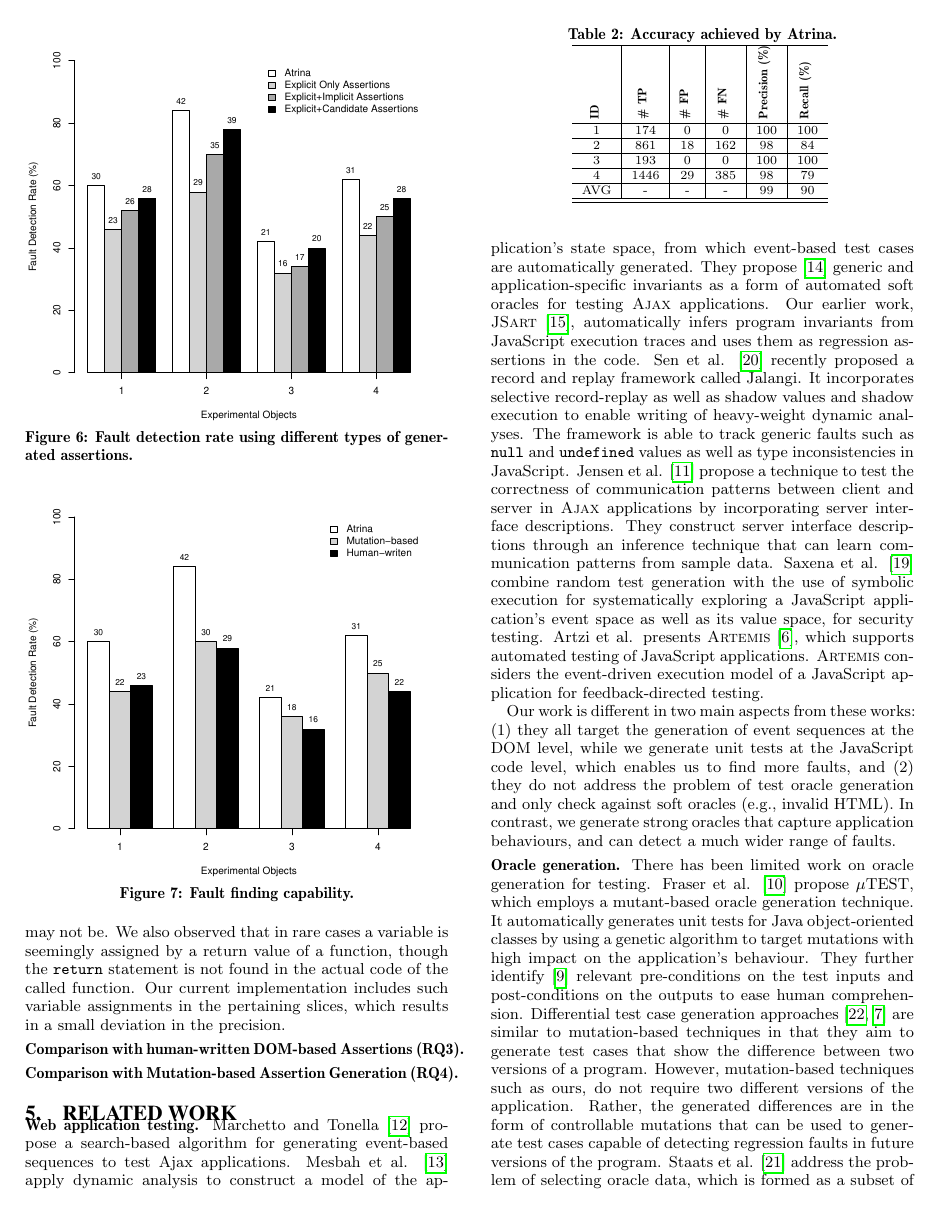
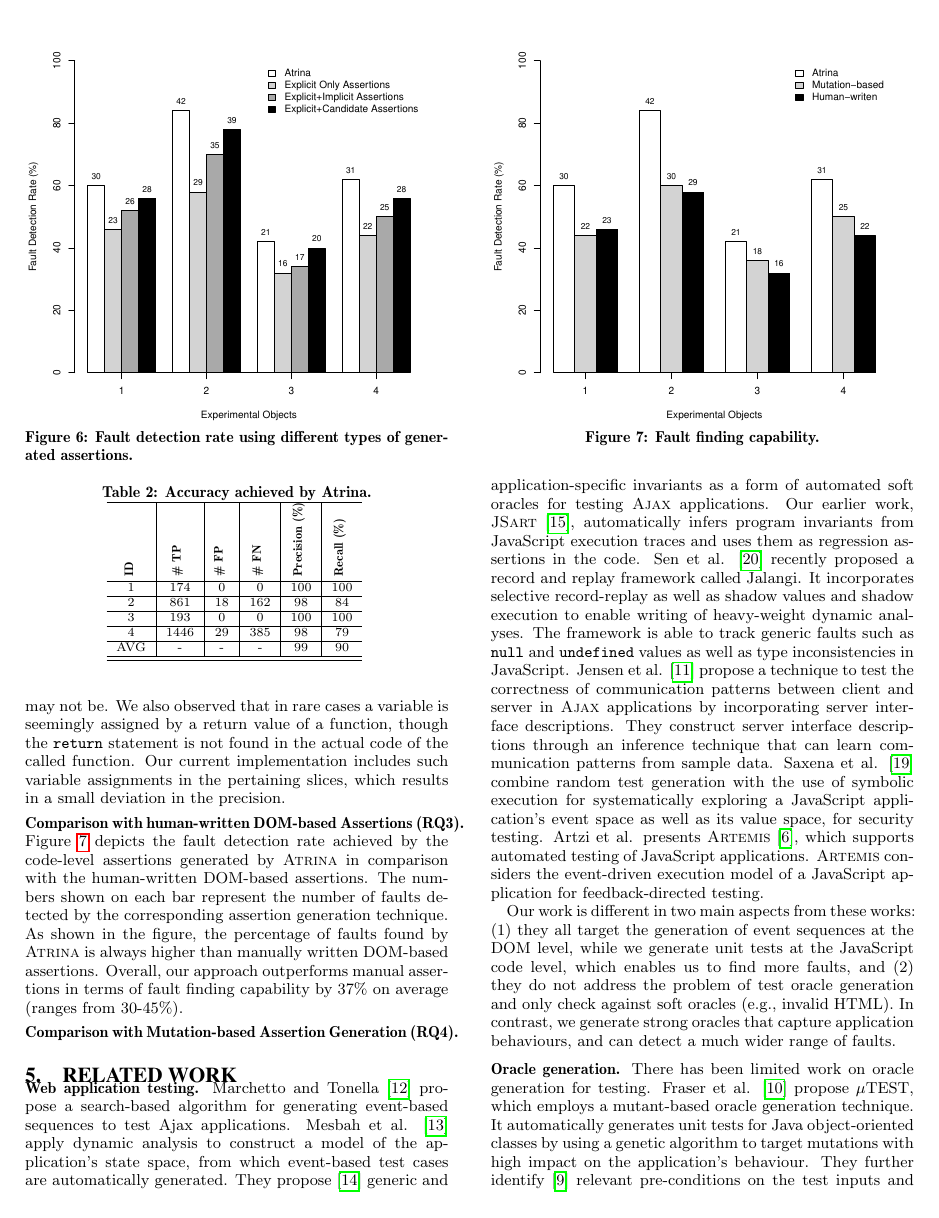
Before and after one commit to mirshokraie/papers, a LaTeX paper (unit-oracle-gen/paper.tex, which reads unit-oracle-gen/results.tex): page 8 of 9. Compiled offline with pdfLaTeX.

Commit message:
more on the results

```diff
--- a/unit-oracle-gen/results.tex
+++ b/unit-oracle-gen/results.tex
@@ -17,18 +17,19 @@ The percentage of faults revealed by including only explicit assertions is alway
 \tabref{accuracyTable} shows the number of  correctly reported (TP), the number of incorrect reported (FP), and the number of missed (FN) \javascript lines of code, which are related to human-written DOM-based assertions. The table also shows the percentage of precision and recall achieved by \tool. The Recall oscillates between 79 to 100\% (90\% on average). The precision computed for the Phormer (ID 1) and WolfCMS (ID 3) is 100\%. For EnterpriseStore application (ID 2) as well as Claroline (ID 4), the precision rate is 98\%.
 
 We noticed that the lower recall rate obtained by \tool is mainly due to the use of third party libraries. Currently, we focus only on the application source code and do not consider libraries in our slicing technique. The underlying assumption is that faults are mainly originated from the application's code. The small deviation observed in precision is due to the functions, that are called but are not instrumented due to limitations in our current implementation. If the definition of a called function is not instrumented, we assume that the function call is related to our slice, while it may not be. We also observed that in rare cases a variable is seemingly assigned by a return value of a function, though the \code{return} statement is not found in the actual code of the called function. Our current implementation includes such variable assignments in the pertaining slices, which results in a small deviation in the precision.
+\input{accuracyTable}
 \headbf{Comparison with human-written DOM-based Assertions (RQ3)}
-
+\figref{barplot-faultDetectionRate} depicts the fault detection rate achieved by the code-level assertions generated by \tool in comparison with the human-written DOM-based assertions. The numbers shown on each bar represent the number of faults detected by the corresponding assertion generation technique. As shown in the figure, the percentage of faults found by \tool is always higher than manually written DOM-based assertions. Overall, our approach outperforms manual assertions in terms of fault finding capability by 37\% on average (ranges from 30-45\%).
 \begin{figure}[!t]
   \centering
   \includegraphics[width=1\hsize]{r-scripts/barplot-faultDetectionRate}
   \vspace{-0.18in}
   \mycaption{Fault finding capability.}
   \vspace{-0.1in}
-  \label{Fig:faultDetectionRate}
+  \label{Fig:barplot-faultDetectionRate}
 
 \end{figure}
 
 
-\input{accuracyTable}
+
 \headbf{Comparison with Mutation-based Assertion Generation (RQ4)}
```
